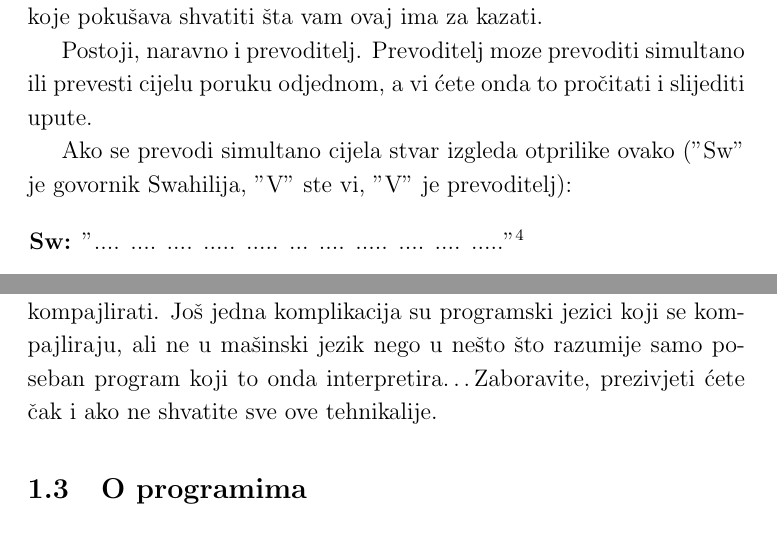
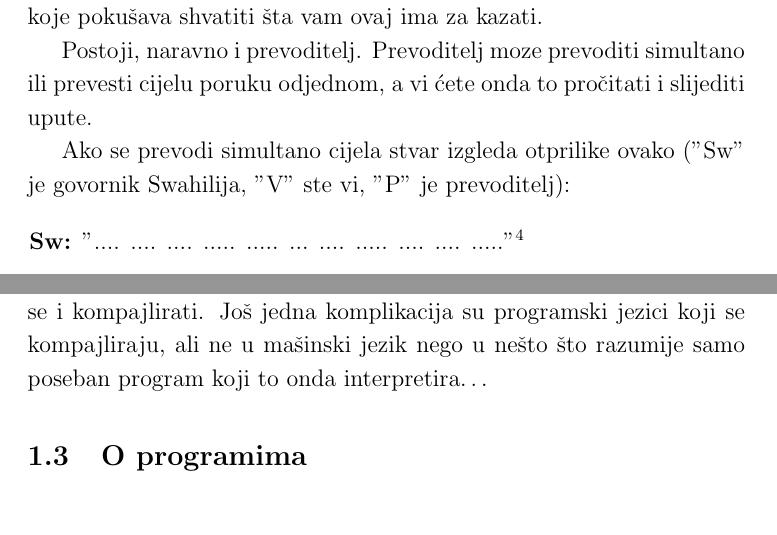
Before and after one commit to tkrajina/uvod-u-programiranje-python, a LaTeX document (pznp.tex, which reads o_prog.tex): two parts of pages 9 and 11 of 62, joined at a grey line, cut so that both start at the same text. Compiled offline with pdfLaTeX.

Commit message:
Sitne ispravke

```diff
--- a/o_prog.tex
+++ b/o_prog.tex
@@ -101,7 +101,7 @@
 	upute.
 
 	Ako se prevodi simultano cijela stvar izgleda otprilike ovako ("Sw" je govornik
-	Swahilija, "V" ste vi, "V" je prevoditelj):
+	Swahilija, "V" ste vi, "P" je prevoditelj):
 
 	\begin{itemize}
 		\item[\textbf{Sw:}] ".... .... .... ..... ..... ... .... ..... .... .... ....."\footnote{Zamislite da je ovdje neka rečenica na jeziku Swahili}
@@ -160,8 +160,7 @@
 	jezici koji se mogu pokretati i interpreterom, a mogu se i kompajlirati. Još
 	jedna komplikacija su programski jezici koji se kompajliraju, ali ne u mašinski
 	jezik nego u nešto što razumije samo poseban program koji to onda
-	interpretira\dots Zaboravite, prezivjeti ćete čak i ako ne shvatite sve
-	ove tehnikalije.
+	interpretira\dots
 
 \section{O programima}
 
```
